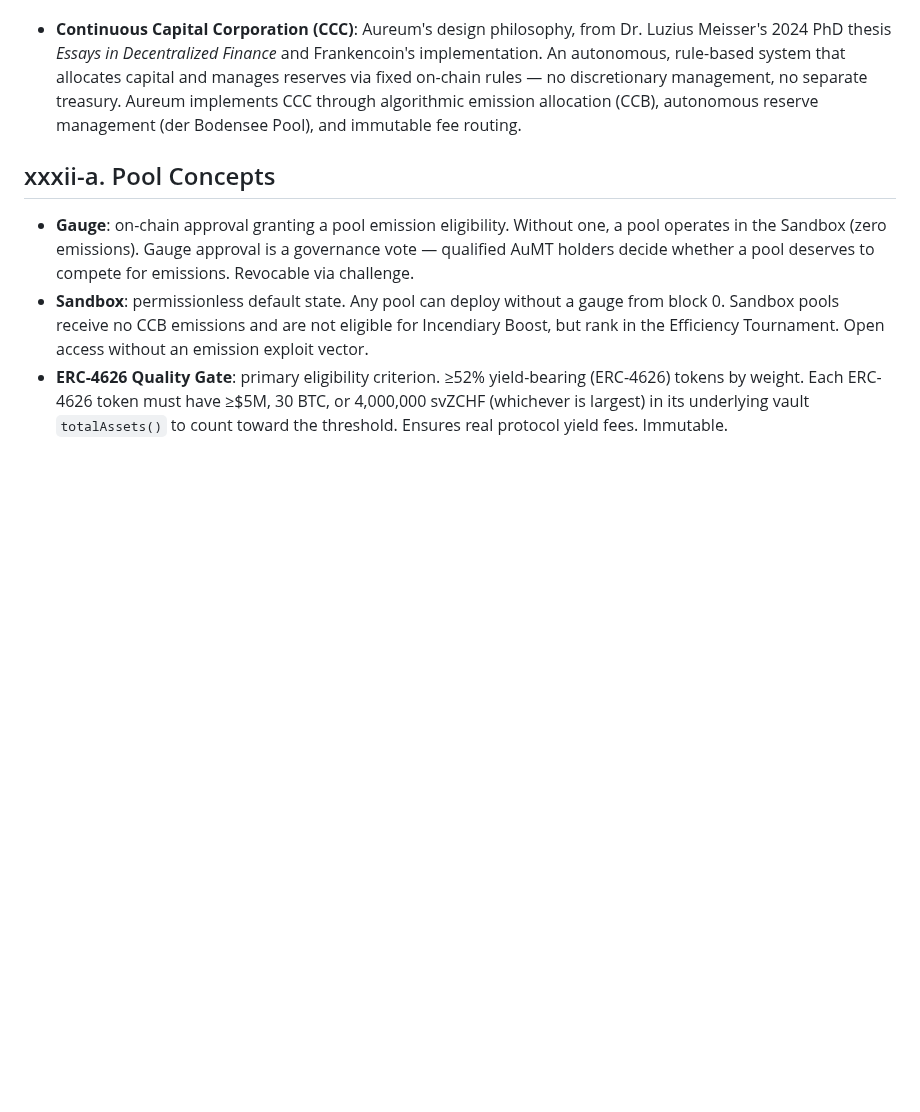
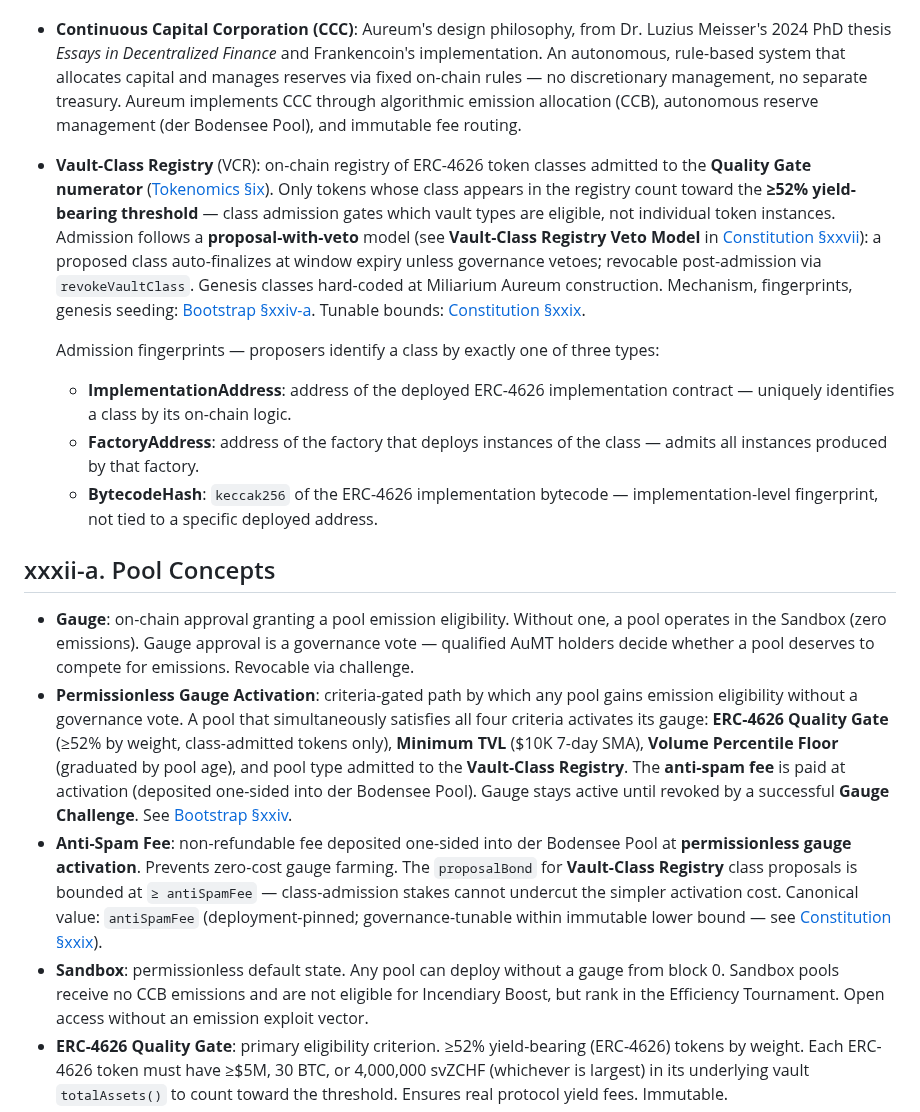
Before and after one commit to aummfi-bit/aumm-site, a Markdown page: 12_aureum_glossary.md, the part around the change. Rendered like a GitHub page; blank space fills up the shorter version.

Commit message:
SG.D5: 12_aureum_glossary.md — Vault-Class Registry, admission fingerprints, Permissionless Gauge Activation, Anti-Spam Fee

```diff
--- a/12_aureum_glossary.md
+++ b/12_aureum_glossary.md
@@ -40,9 +40,18 @@
 
 - **Continuous Capital Corporation (CCC)**: Aureum's design philosophy, from Dr. Luzius Meisser's 2024 PhD thesis *Essays in Decentralized Finance* and Frankencoin's implementation. An autonomous, rule-based system that allocates capital and manages reserves via fixed on-chain rules — no discretionary management, no separate treasury. Aureum implements CCC through algorithmic emission allocation (CCB), autonomous reserve management (der Bodensee Pool), and immutable fee routing.
 
+- **Vault-Class Registry** (VCR): on-chain registry of ERC-4626 token classes admitted to the **Quality Gate numerator** ([Tokenomics §ix](04_tokenomics.md)). Only tokens whose class appears in the registry count toward the **≥52% yield-bearing threshold** — class admission gates which vault types are eligible, not individual token instances. Admission follows a **proposal-with-veto** model (see **Vault-Class Registry Veto Model** in [Constitution §xxvii](10_constitution.md)): a proposed class auto-finalizes at window expiry unless governance vetoes; revocable post-admission via `revokeVaultClass`. Genesis classes hard-coded at Miliarium Aureum construction. Mechanism, fingerprints, genesis seeding: [Bootstrap §xxiv-a](08_bootstrap.md). Tunable bounds: [Constitution §xxix](10_constitution.md).
+
+  Admission fingerprints — proposers identify a class by exactly one of three types:
+  - **ImplementationAddress**: address of the deployed ERC-4626 implementation contract — uniquely identifies a class by its on-chain logic.
+  - **FactoryAddress**: address of the factory that deploys instances of the class — admits all instances produced by that factory.
+  - **BytecodeHash**: `keccak256` of the ERC-4626 implementation bytecode — implementation-level fingerprint, not tied to a specific deployed address.
+
 ## xxxii-a. Pool Concepts
 
 - **Gauge**: on-chain approval granting a pool emission eligibility. Without one, a pool operates in the Sandbox (zero emissions). Gauge approval is a governance vote — qualified AuMT holders decide whether a pool deserves to compete for emissions. Revocable via challenge.
+- **Permissionless Gauge Activation**: criteria-gated path by which any pool gains emission eligibility without a governance vote. A pool that simultaneously satisfies all four criteria activates its gauge: **ERC-4626 Quality Gate** (≥52% by weight, class-admitted tokens only), **Minimum TVL** ($10K 7-day SMA), **Volume Percentile Floor** (graduated by pool age), and pool type admitted to the **Vault-Class Registry**. The **anti-spam fee** is paid at activation (deposited one-sided into der Bodensee Pool). Gauge stays active until revoked by a successful **Gauge Challenge**. See [Bootstrap §xxiv](08_bootstrap.md).
+- **Anti-Spam Fee**: non-refundable fee deposited one-sided into der Bodensee Pool at **permissionless gauge activation**. Prevents zero-cost gauge farming. The `proposalBond` for **Vault-Class Registry** class proposals is bounded at `≥ antiSpamFee` — class-admission stakes cannot undercut the simpler activation cost. Canonical value: `antiSpamFee` (deployment-pinned; governance-tunable within immutable lower bound — see [Constitution §xxix](10_constitution.md)).
 - **Sandbox**: permissionless default state. Any pool can deploy without a gauge from block 0. Sandbox pools receive no CCB emissions and are not eligible for Incendiary Boost, but rank in the Efficiency Tournament. Open access without an emission exploit vector.
 - **ERC-4626 Quality Gate**: primary eligibility criterion. ≥52% yield-bearing (ERC-4626) tokens by weight. Each ERC-4626 token must have ≥$5M, 30 BTC, or 4,000,000 svZCHF (whichever is largest) in its underlying vault `totalAssets()` to count toward the threshold. Ensures real protocol yield fees. Immutable.
 - **Efficiency Tournament**: relative ranking of all gauged pools above $10K TVL by efficiency ratio: `(swap_fees + ERC-4626_yield_revenue_to_DAO) / emissions_received`, 3-epoch (6-week) moving average. Tiered caps for the bottom 15%: above 15th = no cap; 10th–15th = 1% of total emissions; 5th–10th = 0.5%; below 5th = 0.1%. Excess from capped pools redistributed to uncapped pools pro-rata by CCB share. Activates at month 13. Price-agnostic. See [Bootstrap (section xxiii)](08_bootstrap.md).
```
